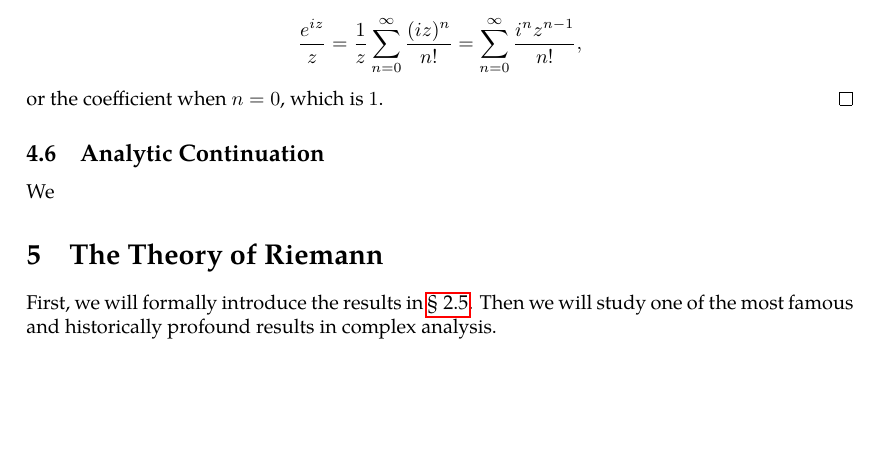
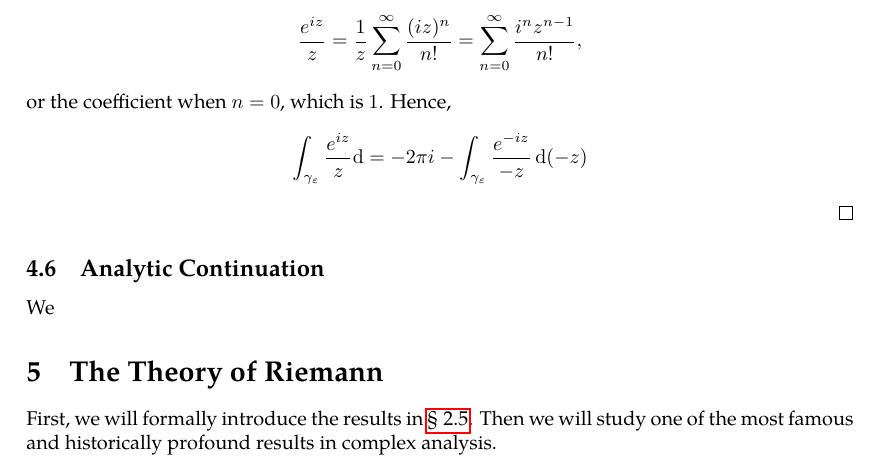
Before and after one commit to slipperking/complex-analysis-latex, a LaTeX document (main.tex): part of page 89 of 89 before the commit and part of page 89 of 90 after it, cut so that both start at the same text, the shorter picture padded with empty space. Compiled offline with pdfLaTeX.

Commit message:
overleaf_to_git (Fri Jul  4 08:14:45 2025 -0700): update main.tex from r16997 to r17001

```diff
--- a/main.tex
+++ b/main.tex
@@ -2209,6 +2209,10 @@ Residues are extremely important as they allow for simple evaluation of definite
 	The residue can be calculated via the Laurent expansion of \(f(z)\) at \(z=0\):
 	\[\frac{e^{iz}}{z}=\frac{1}{z}\sum_{n=0}^\infty\frac{(iz)^n}{n!}=\sum_{n=0}^\infty\frac{i^nz^{n-1}}{n!},\]
 	or the coefficient when \(n=0\), which is \(1\).
+	Hence,
+	\begin{align*}
+		\int_{\gamma_\varepsilon}\frac{e^{iz}}{z}\dd&=-2\pi i-\int_{\gamma_\varepsilon}\frac{e^{-iz}}{-z}\dd(-z)
+	\end{align*}
 \end{proof}
 \subsection{Analytic Continuation}
 We
```
